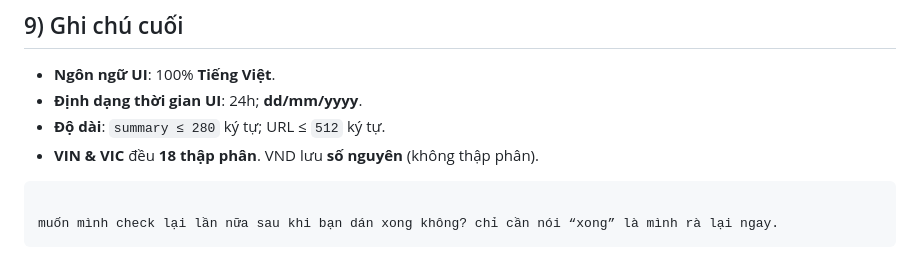
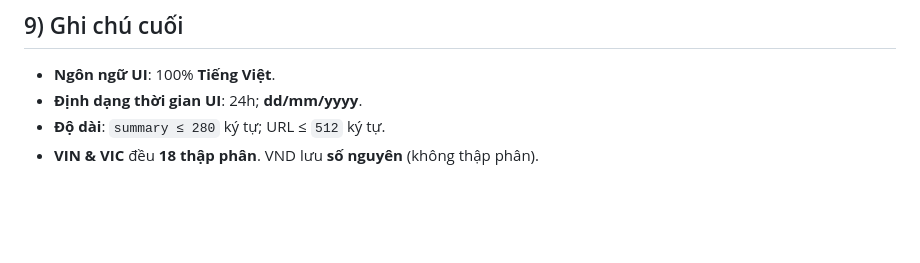
Before and after one commit to vinecosystem/daugia, a Markdown page: README.md, the part around the change. Drawn GitHub-style; blank space fills up the shorter version.

````diff
--- a/README.md
+++ b/README.md
@@ -225,8 +225,3 @@ event Finalized(uint256 indexed id, address winner, uint128 priceVND, uint40 ts,
 * **Định dạng thời gian UI**: 24h; **dd/mm/yyyy**.
 * **Độ dài**: `summary ≤ 280` ký tự; URL ≤ `512` ký tự.
 * **VIN & VIC** đều **18 thập phân**. VND lưu **số nguyên** (không thập phân).
-
-```
-
-muốn mình check lại lần nữa sau khi bạn dán xong không? chỉ cần nói “xong” là mình rà lại ngay.
-```
````
